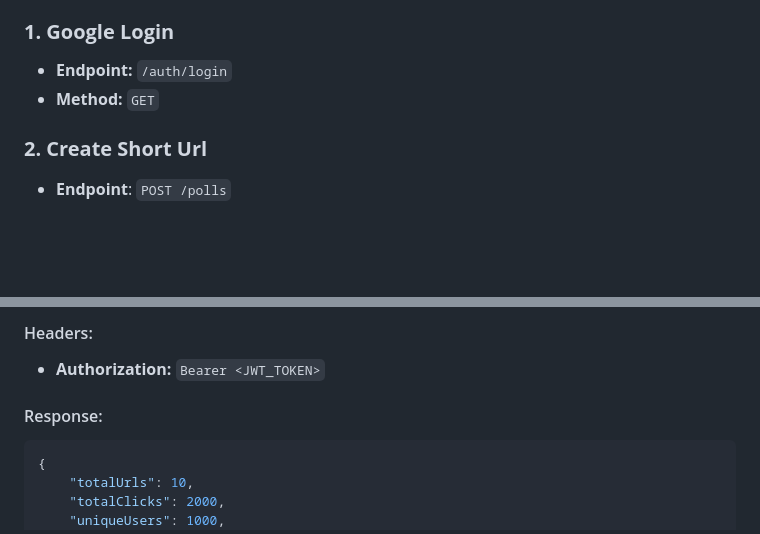
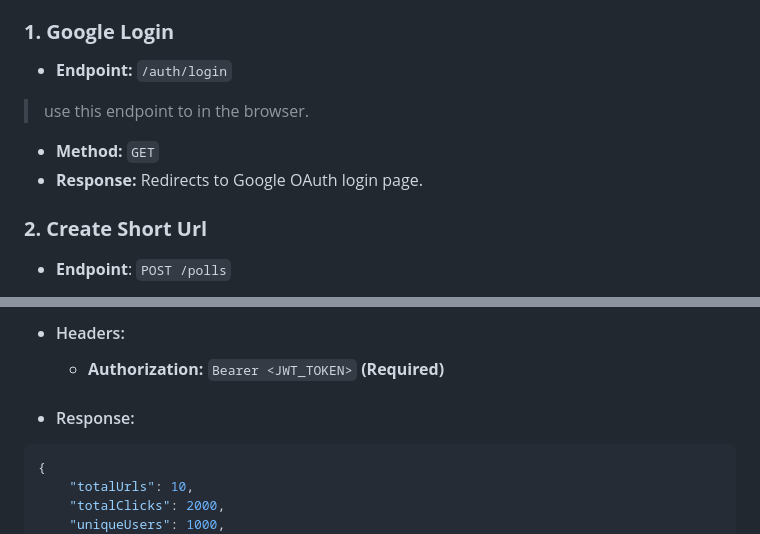
Before and after one commit to cybergaz/url-shortner, a Markdown page: README.md, 2 parts joined by grey strips. Drawn GitHub-style; blank space fills up the shorter version.

````diff
--- a/README.md
+++ b/README.md
@@ -80,7 +80,9 @@ A robust URL shortener service that allows users to create short links, track an
 ### **1. Google Login**
 
 - **Endpoint:** `/auth/login`
+> use this endpoint to in the browser.
 - **Method:** `GET`
+- **Response:** Redirects to Google OAuth login page.
 
 ### **2. Create Short Url**
 - **Endpoint**: `POST /polls`
@@ -189,8 +191,8 @@ A robust URL shortener service that allows users to create short links, track an
 
-#### Headers:
-- **Authorization:** `Bearer <JWT_TOKEN>`
+- #### Headers:
+    * **Authorization:** `Bearer <JWT_TOKEN>` **(Required)**
 
-#### Response:
+- #### Response:
 ```json
 {
     "totalUrls": 10,
````
Also changed, not shown: other parts of README.md (+36 -36 lines).
